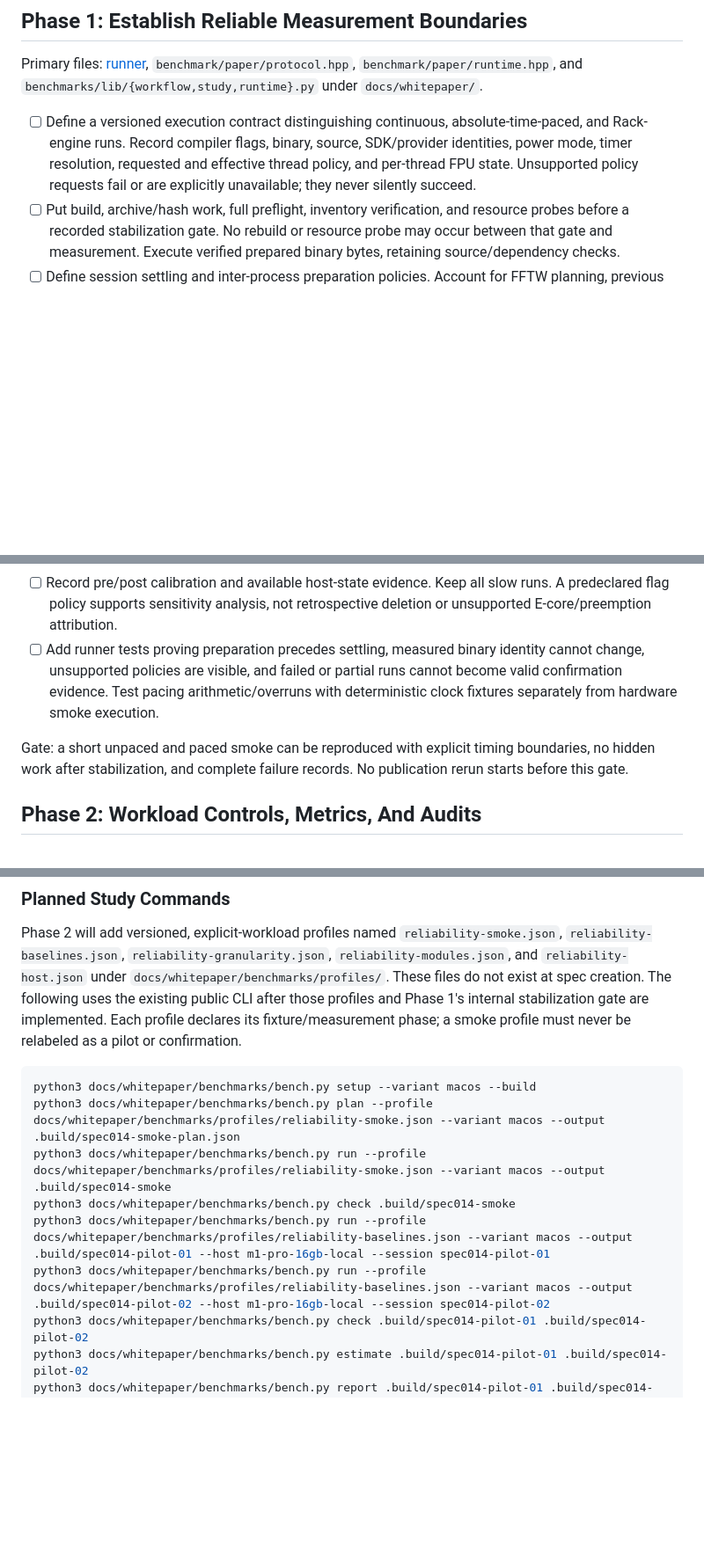
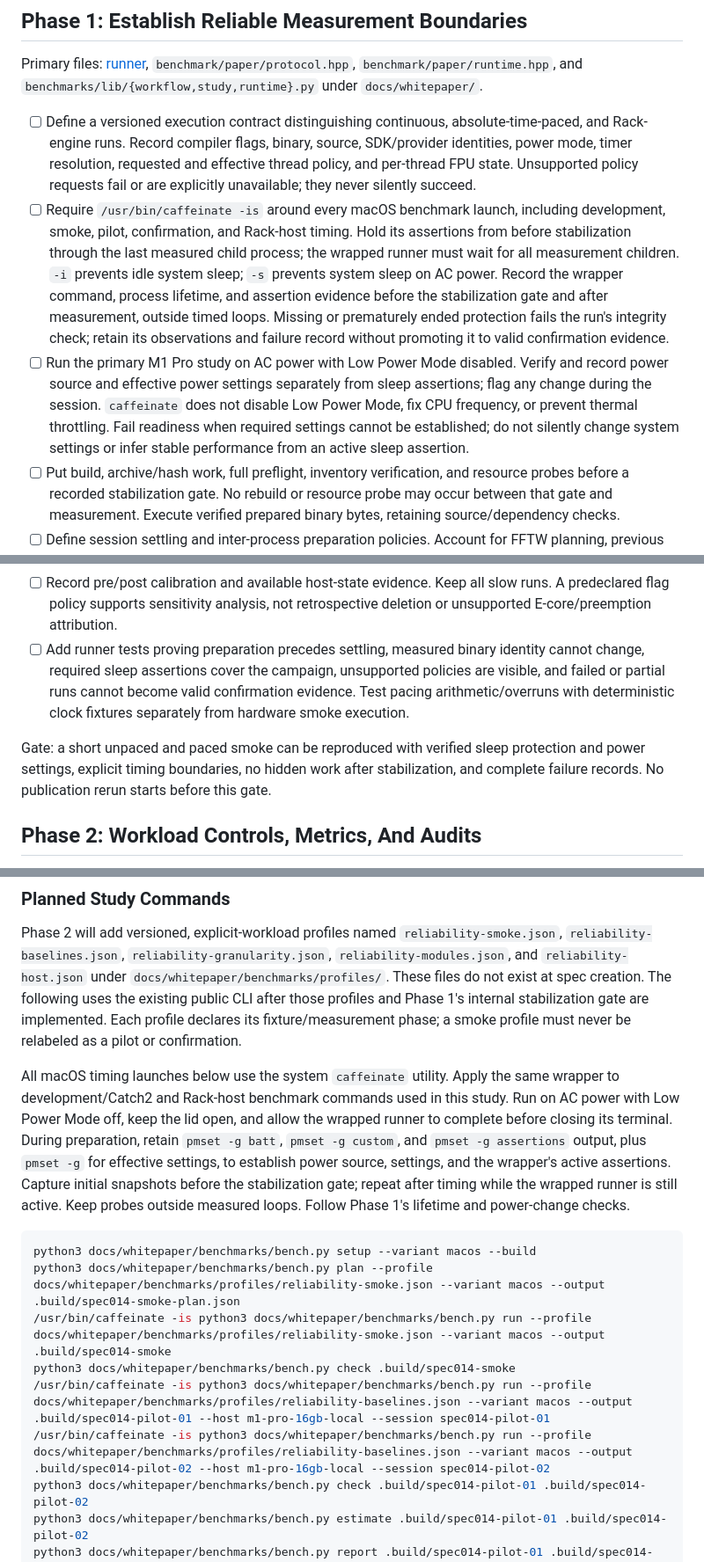
Before and after one commit to Kautenja/ArhythmeticUnits-Fourier, a Markdown page: specs/014-benchmark-reliability-and-scheduling-study.md, 3 parts joined by grey strips. Shown at 88% size. Drawn GitHub-style; blank space fills up the shorter version.

Commit message:
docs: require caffeinate for benchmark study

````diff
--- a/specs/014-benchmark-reliability-and-scheduling-study.md
+++ b/specs/014-benchmark-reliability-and-scheduling-study.md
@@ -136,6 +136,23 @@ under `docs/whitepaper/`.
       source, SDK/provider identities, power mode, timer resolution, requested
       and effective thread policy, and per-thread FPU state. Unsupported policy
       requests fail or are explicitly unavailable; they never silently succeed.
+- [ ] Require `/usr/bin/caffeinate -is` around every macOS benchmark launch,
+      including development, smoke, pilot, confirmation, and Rack-host timing.
+      Hold its assertions from before stabilization through the last measured
+      child process; the wrapped runner must wait for all measurement children.
+      `-i` prevents idle system sleep; `-s` prevents system sleep on AC power.
+      Record the wrapper command, process lifetime, and assertion evidence
+      before the stabilization gate and after measurement, outside timed loops.
+      Missing or prematurely ended protection fails the run's integrity check;
+      retain its observations and failure record without promoting it to valid
+      confirmation evidence.
+- [ ] Run the primary M1 Pro study on AC power with Low Power Mode disabled.
+      Verify and record power source and effective power settings separately
+      from sleep assertions; flag any change during the session. `caffeinate`
+      does not disable Low Power Mode, fix CPU frequency, or prevent thermal
+      throttling. Fail readiness when required settings cannot be established;
+      do not silently change system settings or infer stable performance from
+      an active sleep assertion.
 - [ ] Put build, archive/hash work, full preflight, inventory verification,
       and resource probes before a recorded stabilization gate. No rebuild or
       resource probe may occur between that gate and measurement. Execute
@@ -169,13 +186,14 @@ under `docs/whitepaper/`.
       slow runs. A predeclared flag policy supports sensitivity analysis, not
       retrospective deletion or unsupported E-core/preemption attribution.
 - [ ] Add runner tests proving preparation precedes settling, measured binary
-      identity cannot change, unsupported policies are visible, and failed or
-      partial runs cannot become valid confirmation evidence. Test pacing
-      arithmetic/overruns with deterministic clock fixtures separately from
-      hardware smoke execution.
+      identity cannot change, required sleep assertions cover the campaign,
+      unsupported policies are visible, and failed or partial runs cannot
+      become valid confirmation evidence. Test pacing arithmetic/overruns with
+      deterministic clock fixtures separately from hardware smoke execution.
 
-Gate: a short unpaced and paced smoke can be reproduced with explicit timing
-boundaries, no hidden work after stabilization, and complete failure records.
+Gate: a short unpaced and paced smoke can be reproduced with verified sleep
+protection and power settings, explicit timing boundaries, no hidden work
+after stabilization, and complete failure records.
 No publication rerun starts before this gate.
 
 ## Phase 2: Workload Controls, Metrics, And Audits
@@ -477,13 +495,24 @@ public CLI after those profiles and Phase 1's internal stabilization gate
 are implemented. Each profile declares its fixture/measurement phase; a smoke
 profile must never be relabeled as a pilot or confirmation.
 
+All macOS timing launches below use the system `caffeinate` utility. Apply the
+same wrapper to development/Catch2 and Rack-host benchmark commands used in
+this study. Run on AC power with Low Power Mode off, keep the lid open, and
+allow the wrapped runner to complete before closing its terminal. During
+preparation, retain `pmset -g batt`, `pmset -g custom`, and `pmset -g assertions`
+output, plus `pmset -g` for effective settings, to establish power source,
+settings, and the wrapper's active assertions. Capture initial snapshots before
+the stabilization gate; repeat after timing while the wrapped runner is still
+active. Keep probes outside measured loops. Follow Phase 1's lifetime and
+power-change checks.
+
 ```shell
 python3 docs/whitepaper/benchmarks/bench.py setup --variant macos --build
 python3 docs/whitepaper/benchmarks/bench.py plan --profile docs/whitepaper/benchmarks/profiles/reliability-smoke.json --variant macos --output .build/spec014-smoke-plan.json
-python3 docs/whitepaper/benchmarks/bench.py run --profile docs/whitepaper/benchmarks/profiles/reliability-smoke.json --variant macos --output .build/spec014-smoke
+/usr/bin/caffeinate -is python3 docs/whitepaper/benchmarks/bench.py run --profile docs/whitepaper/benchmarks/profiles/reliability-smoke.json --variant macos --output .build/spec014-smoke
 python3 docs/whitepaper/benchmarks/bench.py check .build/spec014-smoke
-python3 docs/whitepaper/benchmarks/bench.py run --profile docs/whitepaper/benchmarks/profiles/reliability-baselines.json --variant macos --output .build/spec014-pilot-01 --host m1-pro-16gb-local --session spec014-pilot-01
-python3 docs/whitepaper/benchmarks/bench.py run --profile docs/whitepaper/benchmarks/profiles/reliability-baselines.json --variant macos --output .build/spec014-pilot-02 --host m1-pro-16gb-local --session spec014-pilot-02
+/usr/bin/caffeinate -is python3 docs/whitepaper/benchmarks/bench.py run --profile docs/whitepaper/benchmarks/profiles/reliability-baselines.json --variant macos --output .build/spec014-pilot-01 --host m1-pro-16gb-local --session spec014-pilot-01
+/usr/bin/caffeinate -is python3 docs/whitepaper/benchmarks/bench.py run --profile docs/whitepaper/benchmarks/profiles/reliability-baselines.json --variant macos --output .build/spec014-pilot-02 --host m1-pro-16gb-local --session spec014-pilot-02
 python3 docs/whitepaper/benchmarks/bench.py check .build/spec014-pilot-01 .build/spec014-pilot-02
 python3 docs/whitepaper/benchmarks/bench.py estimate .build/spec014-pilot-01 .build/spec014-pilot-02
 python3 docs/whitepaper/benchmarks/bench.py report .build/spec014-pilot-01 .build/spec014-pilot-02 --phase pilot --output .build/spec014-pilot-report
````
Also changed, not shown: other parts of specs/014-benchmark-reliability-and-scheduling-study.md (+12 -2 lines).
